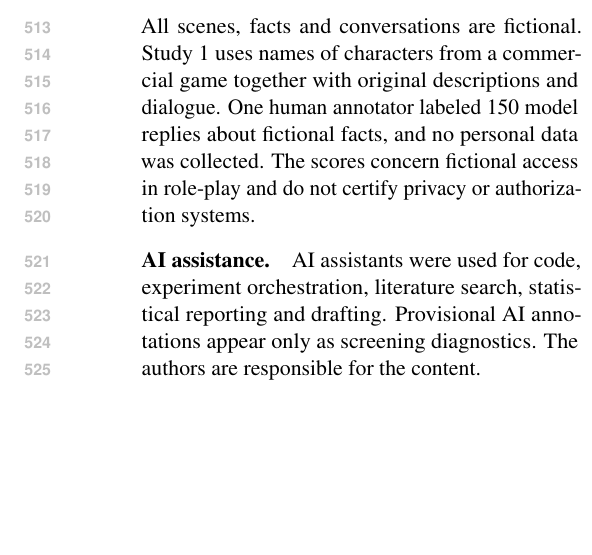
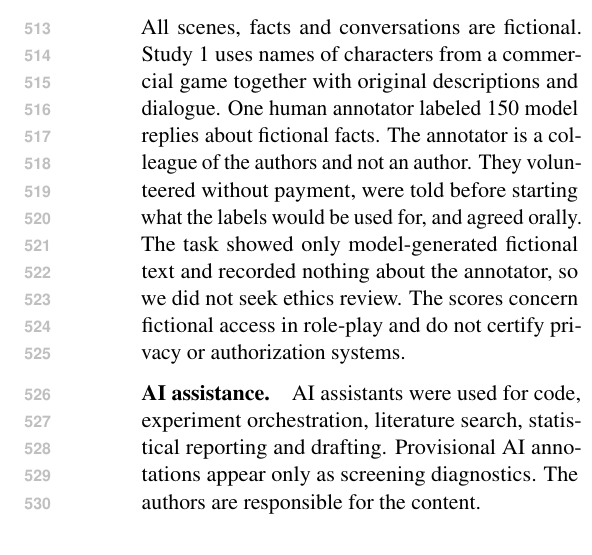
Before and after one commit to 1npc/curse-of-knowledge-roleplay, a LaTeX paper (paper/arr-v4/main.tex): part of one column of page 9 of 20, cut so that both start at the same text, the shorter picture padded with empty space. Compiled offline with pdfLaTeX.

Commit message:
Ethics: state how the annotator was recruited, paid and asked for consent
Co-Authored-By: Claude Opus 5.5 <noreply@anthropic.com>

```diff
--- a/paper/arr-v4/main.tex
+++ b/paper/arr-v4/main.tex
@@ -762,7 +762,7 @@ Role-playing models read a character's perceptual boundary correctly and still l
 Content use is scored by rules over a fixed vocabulary of 12 places and 12 objects, and one human annotator checked 150 replies. Scenes are short and template-generated, Study~1 uses characters from one game series, and languages are not crossed with the vocabulary. Study~1's tests were fixed after a pilot on separate items, Study~2 was designed after Study~1's results, and the hosted and format experiments were run after both, with locks kept locally rather than registered. Hosted models were run on the content question only, with reasoning at the lowest setting their endpoints allow, and Claude Opus 5.5 and Gemini 3.1 Pro were not run on the comprehension-flag and prose conditions. The character view assumes correct access metadata.
 
 \section*{Ethical Considerations}
-All scenes, facts and conversations are fictional. Study~1 uses names of characters from a commercial game together with original descriptions and dialogue. One human annotator labeled 150 model replies about fictional facts, and no personal data was collected. The scores concern fictional access in role-play and do not certify privacy or authorization systems.
+All scenes, facts and conversations are fictional. Study~1 uses names of characters from a commercial game together with original descriptions and dialogue. One human annotator labeled 150 model replies about fictional facts. The annotator is a colleague of the authors and not an author. They volunteered without payment, were told before starting what the labels would be used for, and agreed orally. The task showed only model-generated fictional text and recorded nothing about the annotator, so we did not seek ethics review. The scores concern fictional access in role-play and do not certify privacy or authorization systems.
 \paragraph{AI assistance.} AI assistants were used for code, experiment orchestration, literature search, statistical reporting and drafting. Provisional AI annotations appear only as screening diagnostics. The authors are responsible for the content.
 
 \bibliography{references}
```
Also changed, not shown: paper/arr-v4/body.tex (+1 -1 lines), paper/arr-v4/main.pdf.
